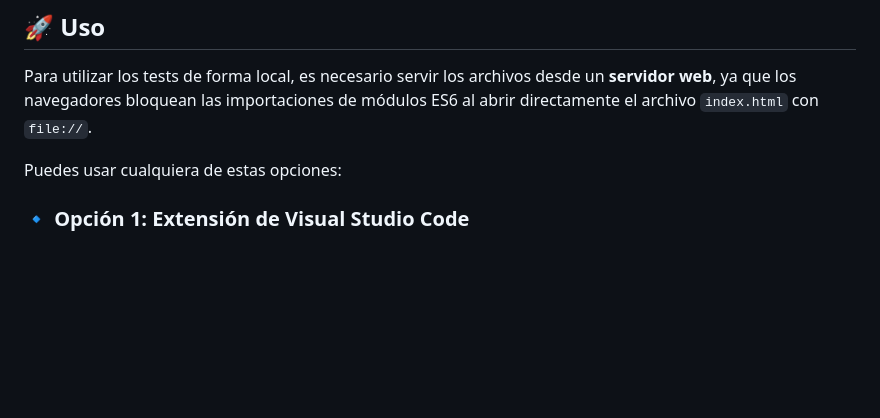
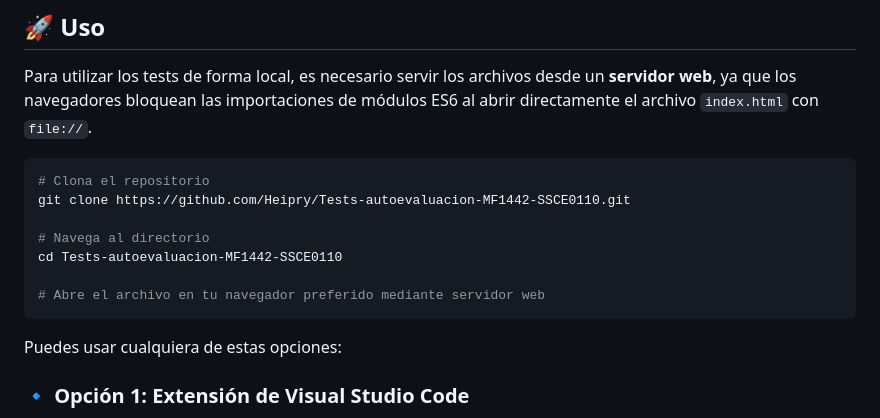
Before and after one commit to Heipry/Tests-autoevaluacion-MF1442-SSCE0110, a Markdown page: README.md, the part around one of its changes. Drawn GitHub-style; blank space fills up the shorter version.

Commit message:
Update README with local usage instructions

`````diff
--- a/README.md
+++ b/README.md
@@ -39,6 +39,15 @@ Esto permite una navegación clara y una integración sencilla de los datos en l
 ## 🚀 Uso
 
 Para utilizar los tests de forma local, es necesario servir los archivos desde un **servidor web**, ya que los navegadores bloquean las importaciones de módulos ES6 al abrir directamente el archivo `index.html` con `file://`.
+```bash
+# Clona el repositorio
+git clone https://github.com/Heipry/Tests-autoevaluacion-MF1442-SSCE0110.git
+
+# Navega al directorio
+cd Tests-autoevaluacion-MF1442-SSCE0110
+
+# Abre el archivo en tu navegador preferido mediante servidor web
+````
 
 Puedes usar cualquiera de estas opciones:
 
`````
Also changed, not shown: other parts of README.md (+1 -1 lines).
